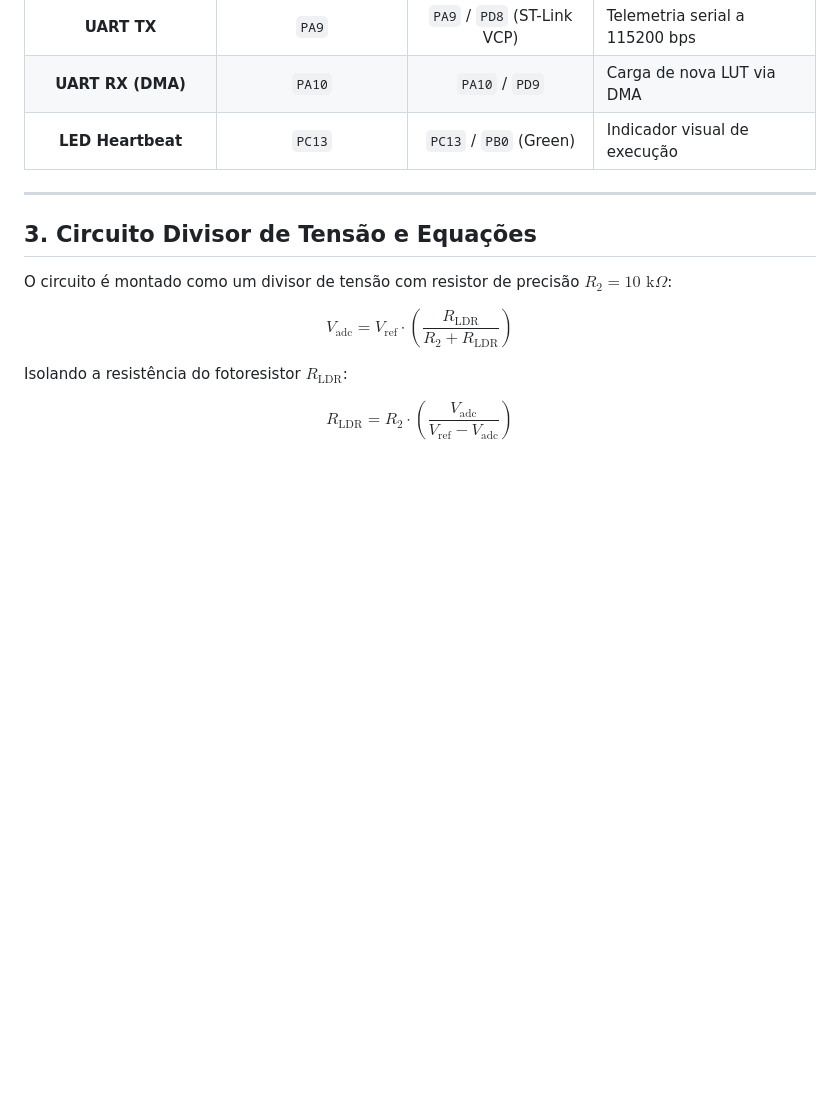
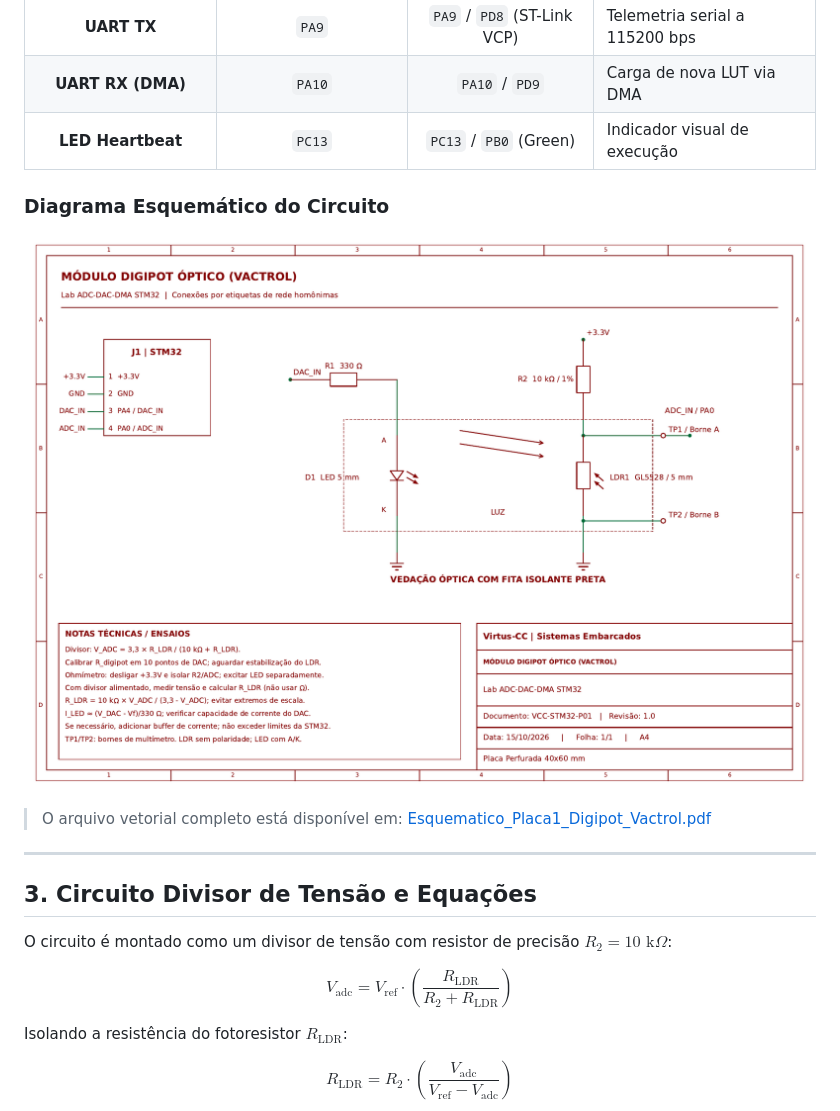
Before and after one commit to Rodriguesmath/lab4-adc-dac-dma, a Markdown page: README.md, the part around the change. Drawn GitHub-style; pictures changed too: Docs/esquematico_circuito.png (added); blank space fills up the shorter version.

Commit message:
docs: adiciona esquematicos PDF/PNG, atualiza README e inclui .gitignore do STM32CubeIDE

```diff
--- a/README.md
+++ b/README.md
@@ -32,6 +32,11 @@ O firmware utiliza conversão Digital-Analógica (DAC ou PWM filtrado de 12 bits
 | **UART RX (DMA)** | `PA10` | `PA10` / `PD9` | Carga de nova LUT via DMA |
 | **LED Heartbeat** | `PC13` | `PC13` / `PB0` (Green) | Indicador visual de execução |
 
+### Diagrama Esquemático do Circuito
+![Esquemático do Digipot Vactrol](Docs/esquematico_circuito.png)
+
+> O arquivo vetorial completo está disponível em: [Esquematico_Placa1_Digipot_Vactrol.pdf](Docs/Esquematico_Placa1_Digipot_Vactrol.pdf)
+
 ---
 
 ## 3. Circuito Divisor de Tensão e Equações
```
Also changed, not shown: 2 other files.
